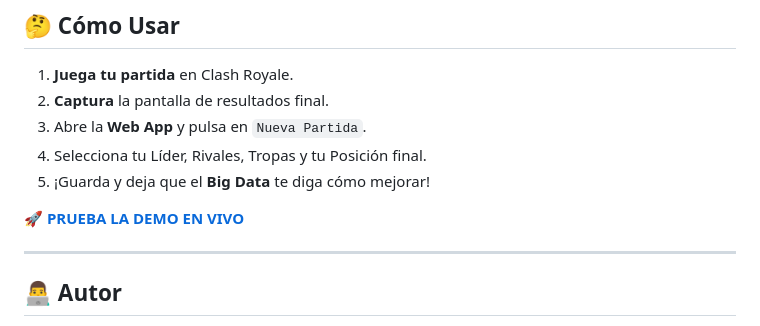
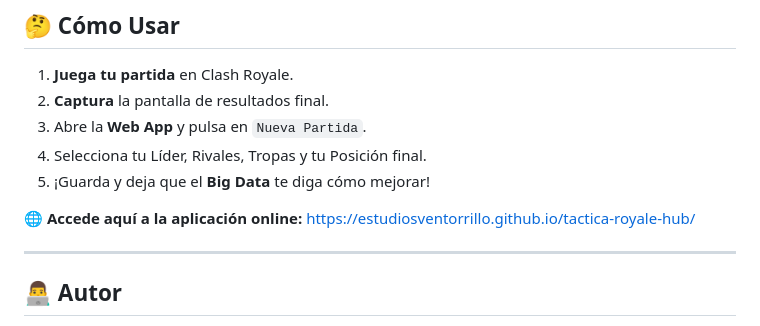
Before and after one commit to estudiosventorrillo/tactica-royale-hub, a Markdown page: README.md, the part around the change. Rendered like a GitHub page.

```diff
--- a/README.md
+++ b/README.md
@@ -42,7 +42,7 @@ Este proyecto ha sido desarrollado con un enfoque **Vanilla & Performance First*
 4.  Selecciona tu Líder, Rivales, Tropas y tu Posición final.
 5.  ¡Guarda y deja que el **Big Data** te diga cómo mejorar!
 
-[**🚀 PRUEBA LA DEMO EN VIVO**](https://estudiosventorrillo.github.io/tactica-royale-hub/)
+**🌐 Accede aquí a la aplicación online:** [https://estudiosventorrillo.github.io/tactica-royale-hub/](https://estudiosventorrillo.github.io/tactica-royale-hub/)
 
 ---
 
```
